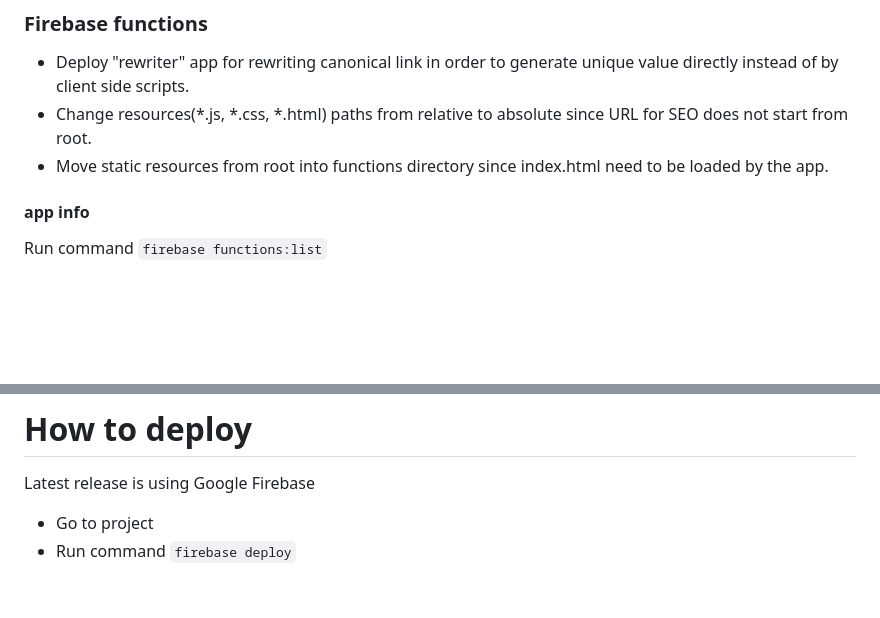
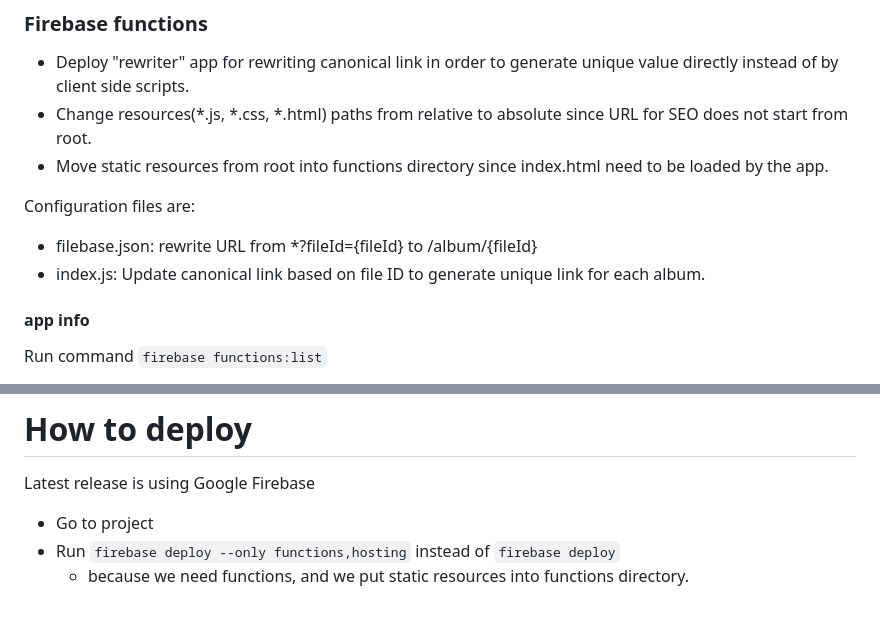
Before and after one commit to cerberusrei/cerberusrei.github.io, a Markdown page: README.md, 2 parts joined by grey strips. Rendered like a GitHub page; blank space fills up the shorter version.

```diff
--- a/README.md
+++ b/README.md
@@ -56,6 +56,10 @@
 - Change resources(*.js, *.css, *.html) paths from relative to absolute since URL for SEO does not start from root.
 - Move static resources from root into functions directory since index.html need to be loaded by the app.
 
+Configuration files are:
+- filebase.json: rewrite URL from *?fileId={fileId} to /album/{fileId}
+- index.js: Update canonical link based on file ID to generate unique link for each album.
+
 #### app info
 Run command `firebase functions:list`
 
@@ -78,4 +82,5 @@ https://console.cloud.google.com/artifacts?invt=AbldJA&authuser=1&project=linen-
 # How to deploy
 Latest release is using Google Firebase
 - Go to project
-- Run command `firebase deploy`
+- Run `firebase deploy --only functions,hosting` instead of `firebase deploy`
+  - because we need functions, and we put static resources into functions directory.
```
